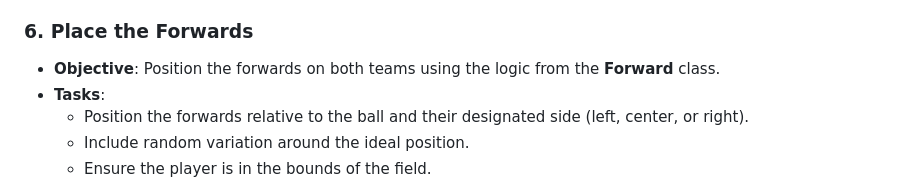
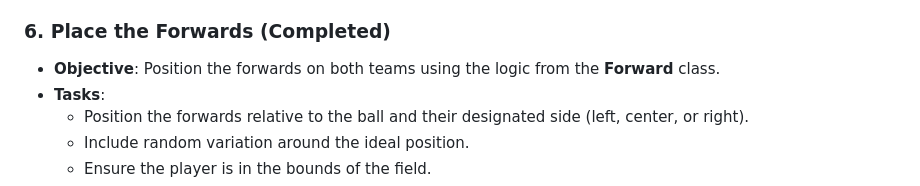
Before and after one commit to michaeljthacker/soccer-position-game, a Markdown page: readme.md, the part around the change. Rendered like a GitHub page.

Commit message:
Mark readme item complete

```diff
--- a/readme.md
+++ b/readme.md
@@ -142,7 +142,7 @@ This section outlines the key steps and the recommended order of operations for
   - Ensure the player is in the bounds of the field.
   - Implement this to place all goalkeeper(s) that are not the user's chosen player.
 
-### 6. Place the Forwards
+### 6. Place the Forwards (Completed)
 - **Objective**: Position the forwards on both teams using the logic from the **Forward** class.
 - **Tasks**:
   - Position the forwards relative to the ball and their designated side (left, center, or right).
```
